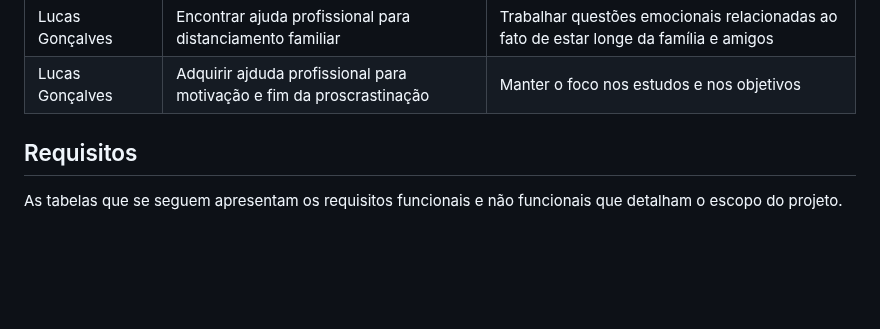
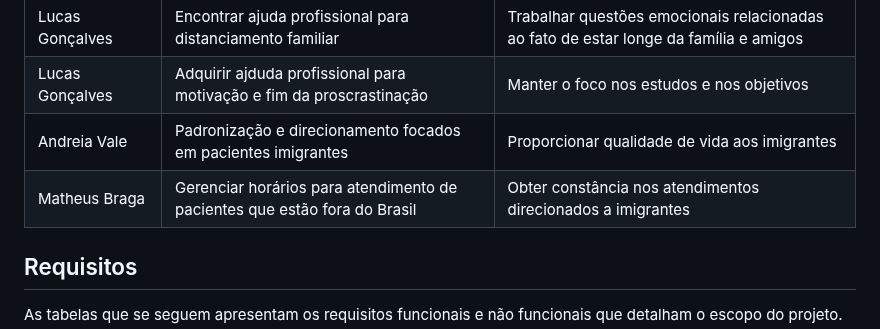
Before and after one commit to ICEI-PUC-Minas-PMV-ADS/pmv-ads-2023-1-e1-proj-web-t7-tsf, a Markdown page: docs/02-Especificação do Projeto.md, the part around the change. Rendered like a GitHub page; blank space fills up the shorter version.

```diff
--- a/docs/02-Especificação do Projeto.md
+++ b/docs/02-Especificação do Projeto.md
@@ -36,6 +36,9 @@ Jéssica Matias	     |Divulgar um método de trabalho que cause motivação
 Lucas Gonçalves	     |Encontrar profissional que ajude na dedicação da saúde mental            |Aprender a lidar com o desgaste gerado pela pressão de prazos|
 Lucas Gonçalves	     |Encontrar ajuda profissional para distanciamento familiar                |Trabalhar questões emocionais relacionadas ao fato de estar longe da família e amigos
 Lucas Gonçalves	     |Adquirir ajduda profissional para motivação e fim da proscrastinação     |Manter o foco nos estudos e nos objetivos|
+Andreia Vale	       |Padronização e direcionamento focados em pacientes imigrantes	           |Proporcionar qualidade de vida aos imigrantes
+Matheus Braga	       |Gerenciar horários para atendimento de pacientes que estão fora do Brasil |Obter constância nos atendimentos direcionados a imigrantes
+
 
 
 ## Requisitos
```
